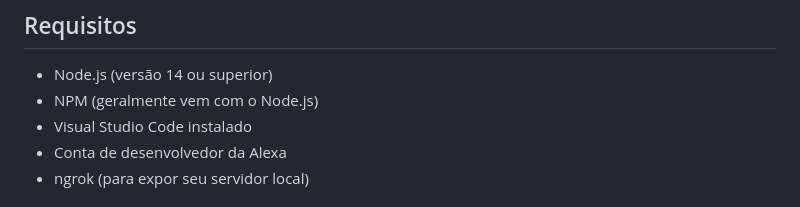
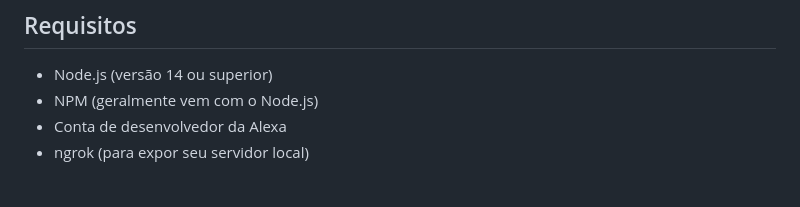
Before and after one commit to amurbanos/alexa-to-pc, a Markdown page: README.md, the part around the change. Drawn GitHub-style.

```diff
--- a/README.md
+++ b/README.md
@@ -6,7 +6,6 @@ Este projeto executar comandos no pc através da Amazon Alexa.
 
 - Node.js (versão 14 ou superior)
 - NPM (geralmente vem com o Node.js)
-- Visual Studio Code instalado
 - Conta de desenvolvedor da Alexa
 - ngrok (para expor seu servidor local)
 
```
